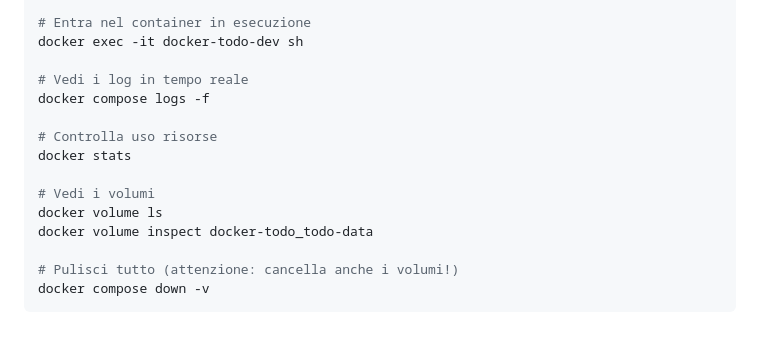
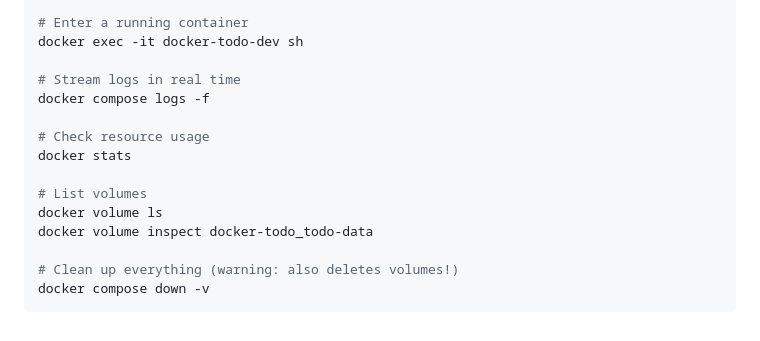
Before and after one commit to micio86dev/devops-course, a Markdown page: app/README.md, the part around one of its changes. GitHub-like rendering.

````diff
--- a/app/README.md
+++ b/app/README.md
@@ -196,18 +196,18 @@ echo $CR_PAT | docker login ghcr.io -u USERNAME --password-stdin
 docker history docker-todo
 
-# Entra nel container in esecuzione
+# Enter a running container
 docker exec -it docker-todo-dev sh
 
-# Vedi i log in tempo reale
+# Stream logs in real time
 docker compose logs -f
 
-# Controlla uso risorse
+# Check resource usage
 docker stats
 
-# Vedi i volumi
+# List volumes
 docker volume ls
 docker volume inspect docker-todo_todo-data
 
-# Pulisci tutto (attenzione: cancella anche i volumi!)
+# Clean up everything (warning: also deletes volumes!)
 docker compose down -v
 ```
````
Also changed, not shown: other parts of app/README.md (+55 -55 lines), CLAUDE.md (added, +231 -0 lines), TEST.md (added, +129 -0 lines).
